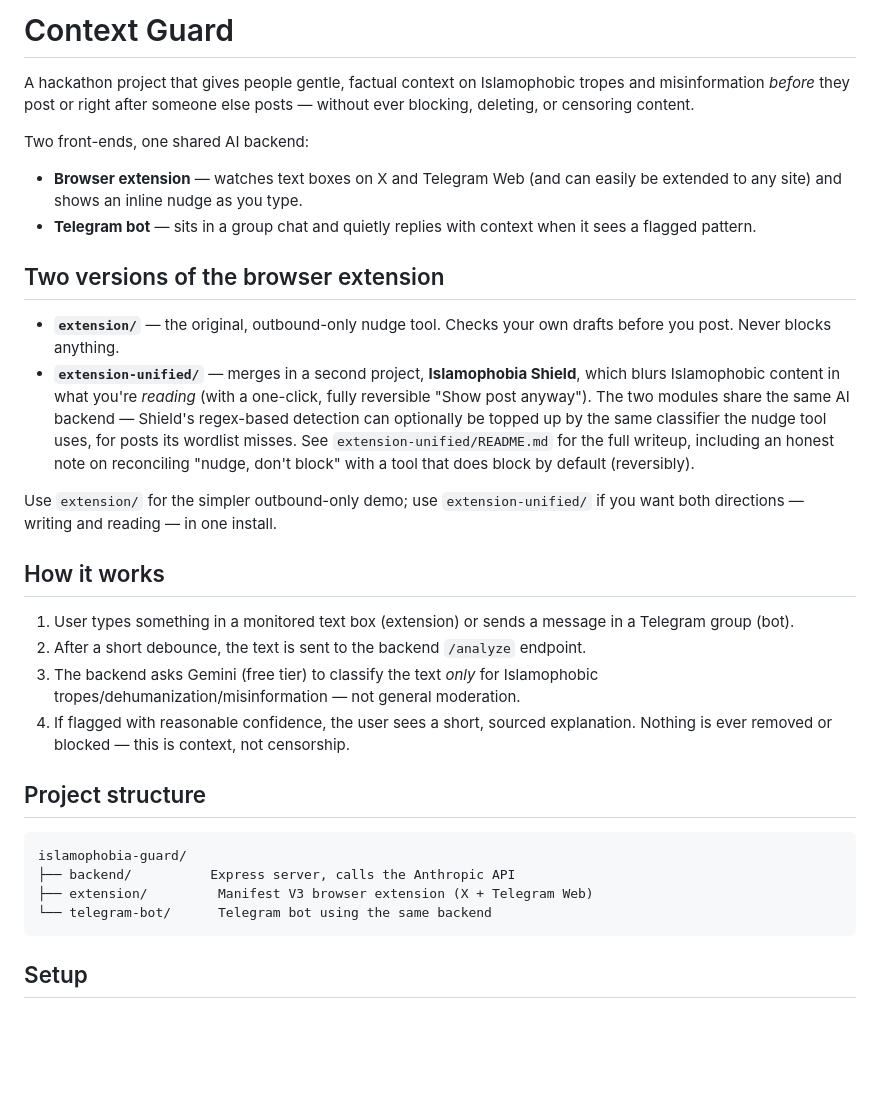
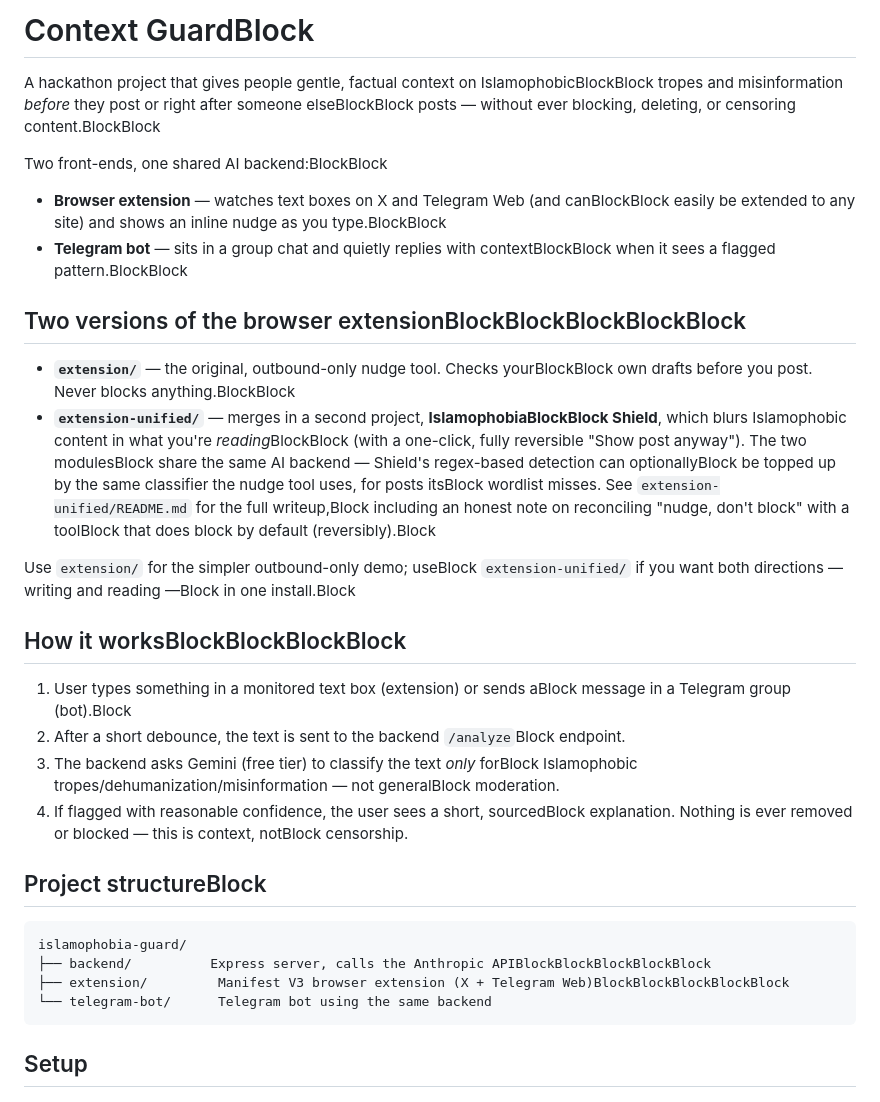
Before and after one commit to Ibrahim-Tagari/ContextGuard, a Markdown page: ContextGuard/README.md, the part around the change. GitHub-like rendering; blank space fills up the shorter version.

````diff
--- a/ContextGuard/README.md
+++ b/ContextGuard/README.md
@@ -1,52 +1,52 @@
-# Context Guard
+# Context GuardBlock
 
-A hackathon project that gives people gentle, factual context on Islamophobic
-tropes and misinformation *before* they post or right after someone else
-posts — without ever blocking, deleting, or censoring content.
+A hackathon project that gives people gentle, factual context on IslamophobicBlockBlock
+tropes and misinformation *before* they post or right after someone elseBlockBlock
+posts — without ever blocking, deleting, or censoring content.BlockBlock
 
-Two front-ends, one shared AI backend:
+Two front-ends, one shared AI backend:BlockBlock
 
-- **Browser extension** — watches text boxes on X and Telegram Web (and can
-  easily be extended to any site) and shows an inline nudge as you type.
-- **Telegram bot** — sits in a group chat and quietly replies with context
-  when it sees a flagged pattern.
+- **Browser extension** — watches text boxes on X and Telegram Web (and canBlockBlock
+  easily be extended to any site) and shows an inline nudge as you type.BlockBlock
+- **Telegram bot** — sits in a group chat and quietly replies with contextBlockBlock
+  when it sees a flagged pattern.BlockBlock
 
-## Two versions of the browser extension
+## Two versions of the browser extensionBlockBlockBlockBlockBlock
 
-- **`extension/`** — the original, outbound-only nudge tool. Checks your
-  own drafts before you post. Never blocks anything.
-- **`extension-unified/`** — merges in a second project, **Islamophobia
-  Shield**, which blurs Islamophobic content in what you're *reading*
-  (with a one-click, fully reversible "Show post anyway"). The two modules
-  share the same AI backend — Shield's regex-based detection can optionally
-  be topped up by the same classifier the nudge tool uses, for posts its
-  wordlist misses. See `extension-unified/README.md` for the full writeup,
-  including an honest note on reconciling "nudge, don't block" with a tool
-  that does block by default (reversibly).
+- **`extension/`** — the original, outbound-only nudge tool. Checks yourBlockBlock
+  own drafts before you post. Never blocks anything.BlockBlock
+- **`extension-unified/`** — merges in a second project, **IslamophobiaBlockBlock
+  Shield**, which blurs Islamophobic content in what you're *reading*BlockBlock
+  (with a one-click, fully reversible "Show post anyway"). The two modulesBlock
+  share the same AI backend — Shield's regex-based detection can optionallyBlock
+  be topped up by the same classifier the nudge tool uses, for posts itsBlock
+  wordlist misses. See `extension-unified/README.md` for the full writeup,Block
+  including an honest note on reconciling "nudge, don't block" with a toolBlock
+  that does block by default (reversibly).Block
 
-Use `extension/` for the simpler outbound-only demo; use
-`extension-unified/` if you want both directions — writing and reading —
-in one install.
+Use `extension/` for the simpler outbound-only demo; useBlock
+`extension-unified/` if you want both directions — writing and reading —Block
+in one install.Block
 
-## How it works
+## How it worksBlockBlockBlockBlock
 
-1. User types something in a monitored text box (extension) or sends a
-   message in a Telegram group (bot).
-2. After a short debounce, the text is sent to the backend `/analyze`
+1. User types something in a monitored text box (extension) or sends aBlock
+   message in a Telegram group (bot).Block
+2. After a short debounce, the text is sent to the backend `/analyze`Block
    endpoint.
-3. The backend asks Gemini (free tier) to classify the text *only* for
-   Islamophobic tropes/dehumanization/misinformation — not general
+3. The backend asks Gemini (free tier) to classify the text *only* forBlock
+   Islamophobic tropes/dehumanization/misinformation — not generalBlock
    moderation.
-4. If flagged with reasonable confidence, the user sees a short, sourced
-   explanation. Nothing is ever removed or blocked — this is context, not
+4. If flagged with reasonable confidence, the user sees a short, sourcedBlock
+   explanation. Nothing is ever removed or blocked — this is context, notBlock
    censorship.
 
-## Project structure
+## Project structureBlock
 
 ```
 islamophobia-guard/
-├── backend/          Express server, calls the Anthropic API
-├── extension/         Manifest V3 browser extension (X + Telegram Web)
+├── backend/          Express server, calls the Anthropic APIBlockBlockBlockBlockBlock
+├── extension/         Manifest V3 browser extension (X + Telegram Web)BlockBlockBlockBlockBlock
 └── telegram-bot/      Telegram bot using the same backend
 ```
 
````
